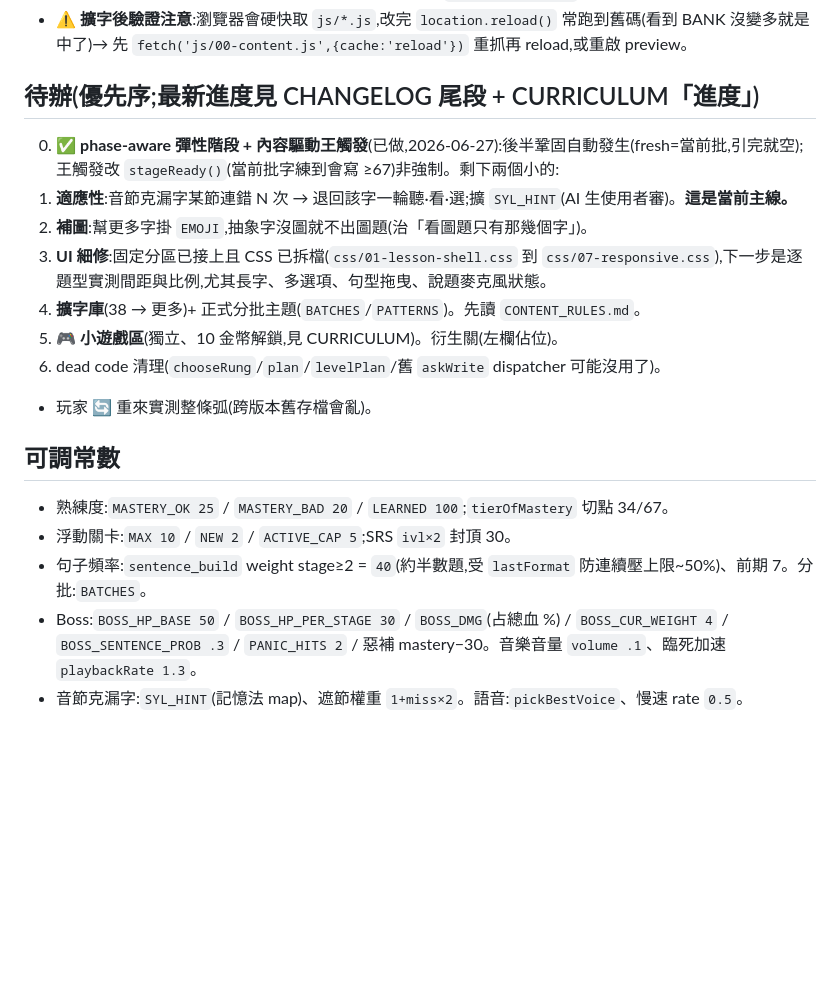
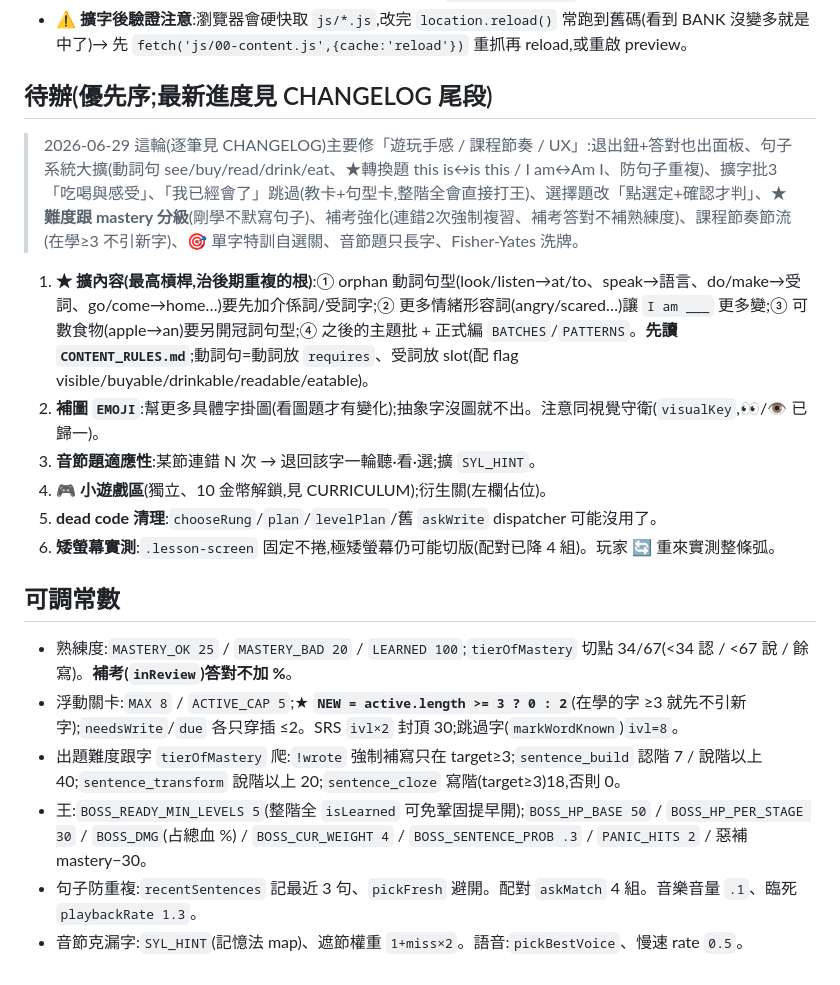
Before and after one commit to zxc02621948-sketch/english-game, a Markdown page: HANDOFF.md, the part around the change. Drawn GitHub-style; blank space fills up the shorter version.

```diff
--- a/HANDOFF.md
+++ b/HANDOFF.md
@@ -110,19 +110,20 @@
 - `BATCHES` 正式編了:**批1(實詞 cat/book/friend/happy/water)+ 批2(膠水 this/is/a/my/I/am)+ 批3「吃喝與感受」(hungry/thirsty/tired/sad + eat/drink + rice/bread/tea/milk)**;其餘字**每 5 個自動切批**接在後面(`batchOf = BATCHES.length + …`)→ 多王推進 `stage` 就陸續解鎖。**擴字庫時要正式編進 `BATCHES`(主題化)+ 擴 `PATTERNS`**,別讓字隨機亂分;動詞句的動詞放句型 `requires`、受詞放 slot(配 flag:visible/buyable/drinkable/readable/eatable)。先讀 `CONTENT_RULES.md`。
 - ⚠ **擴字後驗證注意**:瀏覽器會硬快取 `js/*.js`,改完 `location.reload()` 常跑到舊碼(看到 BANK 沒變多就是中了)→ 先 `fetch('js/00-content.js',{cache:'reload'})` 重抓再 reload,或重啟 preview。
 
-## 待辦(優先序;最新進度見 CHANGELOG 尾段 + CURRICULUM「進度」)
-0. ✅ **phase-aware 彈性階段 + 內容驅動王觸發**(已做,2026-06-27):後半鞏固自動發生(fresh=當前批,引完就空);王觸發改 `stageReady()`(當前批字練到會寫 ≥67)非強制。剩下兩個小的:
-1. **適應性**:音節克漏字某節連錯 N 次 → 退回該字一輪聽·看·選;擴 `SYL_HINT`(AI 生使用者審)。**這是當前主線。**
-2. **補圖**:幫更多字掛 `EMOJI`,抽象字沒圖就不出圖題(治「看圖題只有那幾個字」)。
- 3. **UI 細修**:固定分區已接上且 CSS 已拆檔(`css/01-lesson-shell.css` 到 `css/07-responsive.css`),下一步是逐題型實測間距與比例,尤其長字、多選項、句型拖曳、說題麥克風狀態。
-4. **擴字庫**(38 → 更多)+ 正式分批主題(`BATCHES`/`PATTERNS`)。先讀 `CONTENT_RULES.md`。
-5. **🎮 小遊戲區**(獨立、10 金幣解鎖,見 CURRICULUM)。衍生關(左欄佔位)。
-6. dead code 清理(`chooseRung`/`plan`/`levelPlan`/舊 `askWrite` dispatcher 可能沒用了)。
-- 玩家 🔄 重來實測整條弧(跨版本舊存檔會亂)。
+## 待辦(優先序;最新進度見 CHANGELOG 尾段)
+> 2026-06-29 這輪(逐筆見 CHANGELOG)主要修「遊玩手感 / 課程節奏 / UX」:退出鈕+答對也出面板、句子系統大擴(動詞句 see/buy/read/drink/eat、★轉換題 this is↔is this / I am↔Am I、防句子重複)、擴字批3「吃喝與感受」、「我已經會了」跳過(教卡+句型卡,整階全會直接打王)、選擇題改「點選定+確認才判」、★**難度跟 mastery 分級**(剛學不默寫句子)、補考強化(連錯2次強制複習、補考答對不補熟練度)、課程節奏節流(在學≥3 不引新字)、🎯 單字特訓自選關、音節題只長字、Fisher-Yates 洗牌。
+
+1. **★ 擴內容(最高槓桿,治後期重複的根)**:① orphan 動詞句型(look/listen→at/to、speak→語言、do/make→受詞、go/come→home…)要先加介係詞/受詞字;② 更多情緒形容詞(angry/scared…)讓 `I am ___` 更多變;③ 可數食物(apple→an)要另開冠詞句型;④ 之後的主題批 + 正式編 `BATCHES`/`PATTERNS`。**先讀 `CONTENT_RULES.md`**;動詞句=動詞放 `requires`、受詞放 slot(配 flag visible/buyable/drinkable/readable/eatable)。
+2. **補圖 `EMOJI`**:幫更多具體字掛圖(看圖題才有變化);抽象字沒圖就不出。注意同視覺守衛(`visualKey`,👀/👁️ 已歸一)。
+3. **音節題適應性**:某節連錯 N 次 → 退回該字一輪聽·看·選;擴 `SYL_HINT`。
+4. **🎮 小遊戲區**(獨立、10 金幣解鎖,見 CURRICULUM);衍生關(左欄佔位)。
+5. **dead code 清理**:`chooseRung`/`plan`/`levelPlan`/舊 `askWrite` dispatcher 可能沒用了。
+6. **矮螢幕實測**:`.lesson-screen` 固定不捲,極矮螢幕仍可能切版(配對已降 4 組)。玩家 🔄 重來實測整條弧。
 
 ## 可調常數
-- 熟練度:`MASTERY_OK 25` / `MASTERY_BAD 20` / `LEARNED 100`;`tierOfMastery` 切點 34/67。
-- 浮動關卡:`MAX 10` / `NEW 2` / `ACTIVE_CAP 5`;SRS `ivl×2` 封頂 30。
-- 句子頻率:`sentence_build` weight stage≥2 = `40`(約半數題,受 `lastFormat` 防連續壓上限~50%)、前期 7。分批:`BATCHES`。
-- Boss:`BOSS_HP_BASE 50` / `BOSS_HP_PER_STAGE 30` / `BOSS_DMG`(占總血 %) / `BOSS_CUR_WEIGHT 4` / `BOSS_SENTENCE_PROB .3` / `PANIC_HITS 2` / 惡補 mastery−30。音樂音量 `volume .1`、臨死加速 `playbackRate 1.3`。
+- 熟練度:`MASTERY_OK 25` / `MASTERY_BAD 20` / `LEARNED 100`;`tierOfMastery` 切點 34/67(<34 認 / <67 說 / 餘 寫)。**補考(`inReview`)答對不加 %**。
+- 浮動關卡:`MAX 8` / `ACTIVE_CAP 5`;★ **`NEW = active.length >= 3 ? 0 : 2`**(在學的字 ≥3 就先不引新字);`needsWrite`/`due` 各只穿插 ≤2。SRS `ivl×2` 封頂 30;跳過字(`markWordKnown`)`ivl=8`。
+- 出題難度跟字 `tierOfMastery` 爬:`!wrote` 強制補寫只在 target≥3;`sentence_build` 認階 7 / 說階以上 40;`sentence_transform` 說階以上 20;`sentence_cloze` 寫階(target≥3)18,否則 0。
+- 王:`BOSS_READY_MIN_LEVELS 5`(整階全 `isLearned` 可免鞏固提早開);`BOSS_HP_BASE 50` / `BOSS_HP_PER_STAGE 30` / `BOSS_DMG`(占總血 %) / `BOSS_CUR_WEIGHT 4` / `BOSS_SENTENCE_PROB .3` / `PANIC_HITS 2` / 惡補 mastery−30。
+- 句子防重複:`recentSentences` 記最近 3 句、`pickFresh` 避開。配對 `askMatch` 4 組。音樂音量 `.1`、臨死 `playbackRate 1.3`。
 - 音節克漏字:`SYL_HINT`(記憶法 map)、遮節權重 `1+miss×2`。語音:`pickBestVoice`、慢速 rate `0.5`。
```
Also changed, not shown: CURRICULUM.md (+3 -2 lines), DESIGN_MASTERY.md (+23 -0 lines).
